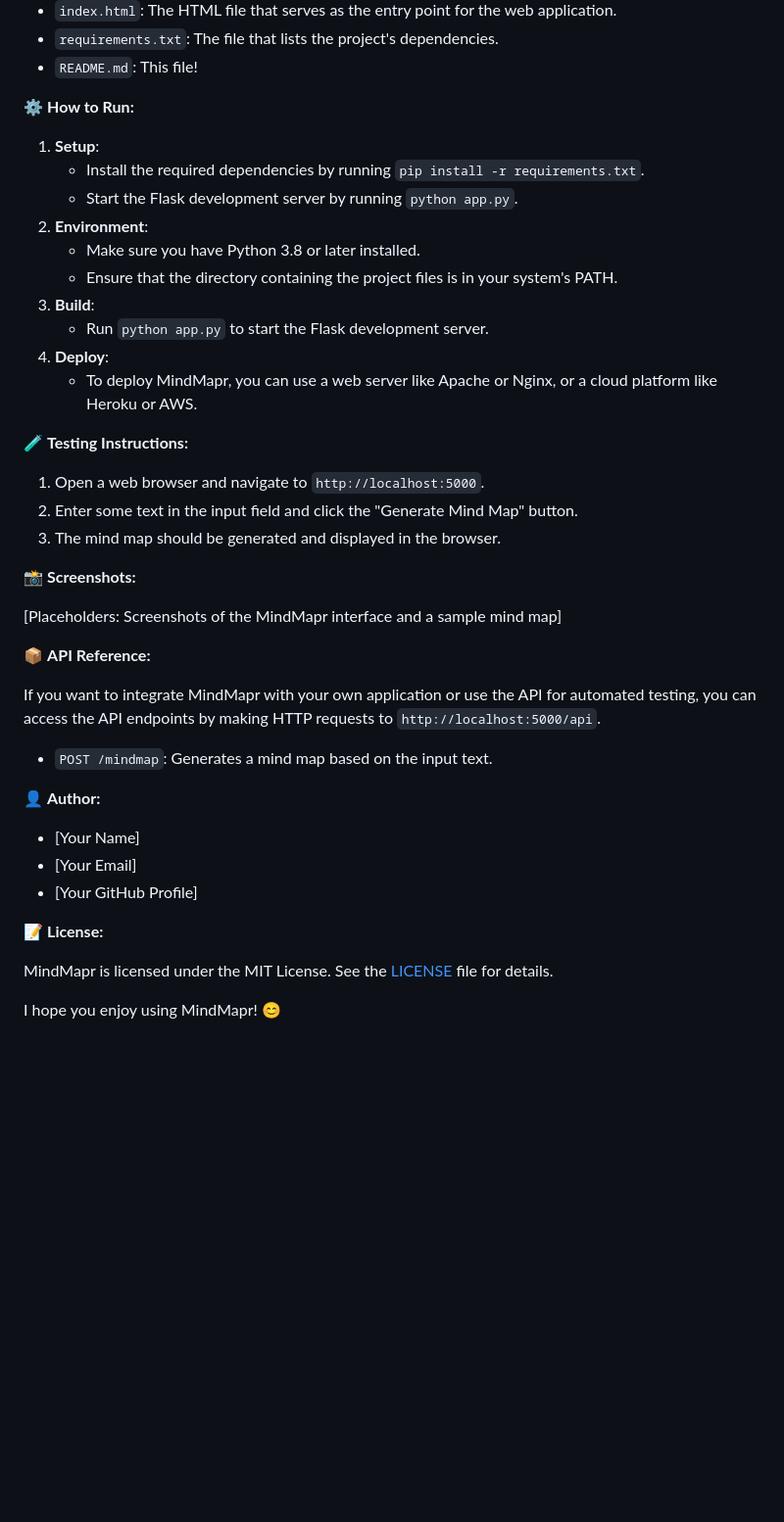
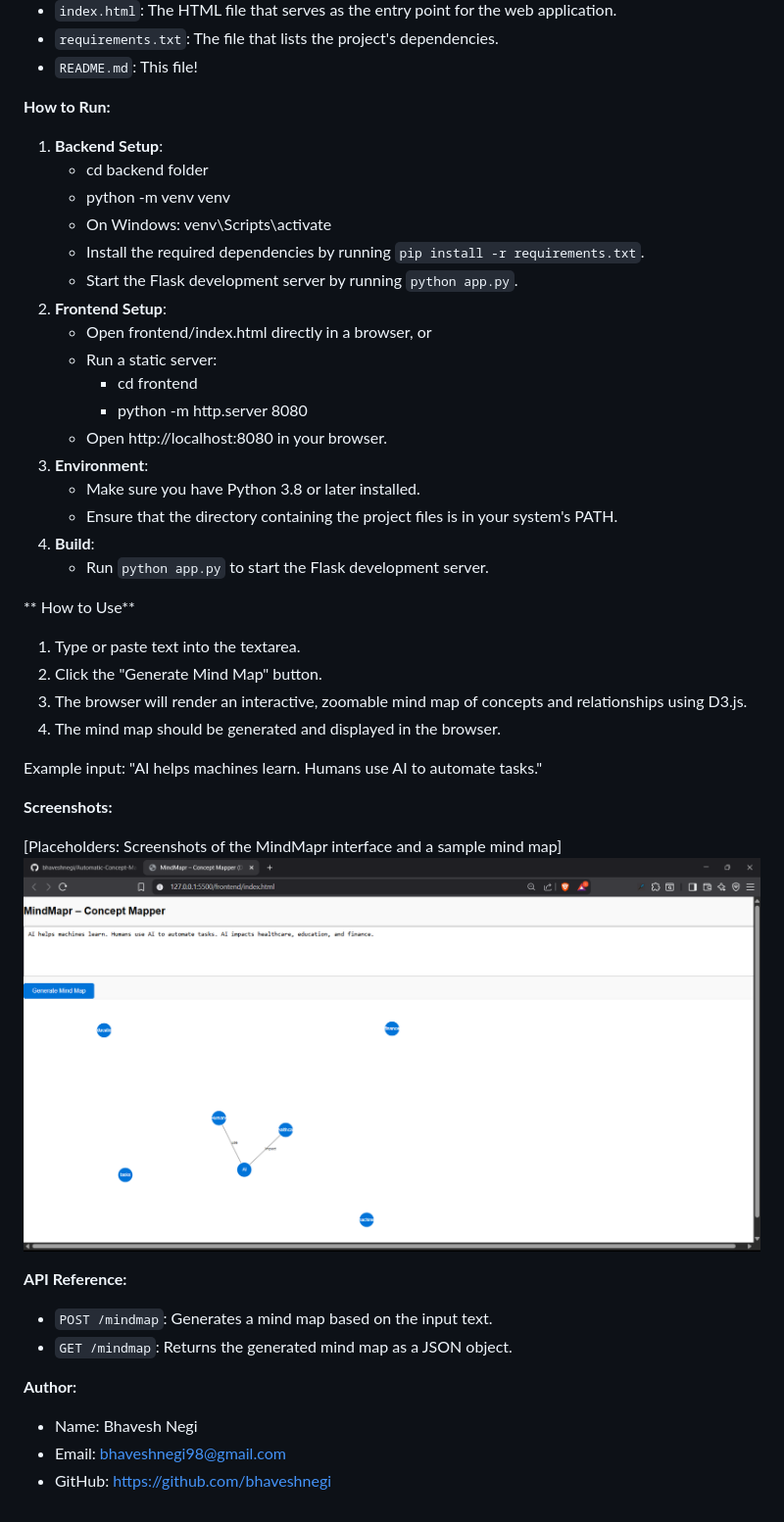
Before and after one commit to bhaveshnegi/Automatic-Concept-Mapper, a Markdown page: README.md, the part around the change printed below. Shown: that part at 98% size. GitHub-like rendering; pictures changed too: image.png (added); blank space fills up the shorter version.

```diff
--- a/README.md
+++ b/README.md
@@ -40,43 +40,50 @@ README.md
 * `requirements.txt`: The file that lists the project's dependencies.
 * `README.md`: This file!
 
-⚙️ **How to Run:**
+**How to Run:**
 
-1. **Setup**:
+1. **Backend Setup**:
+	* cd backend folder
+	* python -m venv venv
+	* On Windows: venv\Scripts\activate
 	* Install the required dependencies by running `pip install -r requirements.txt`.
 	* Start the Flask development server by running `python app.py`.
-2. **Environment**:
+2. **Frontend Setup**:
+	* Open frontend/index.html directly in a browser, or
+	* Run a static server:
+		* cd frontend
+		* python -m http.server 8080
+	* Open http://localhost:8080 in your browser.
+3. **Environment**:
 	* Make sure you have Python 3.8 or later installed.
 	* Ensure that the directory containing the project files is in your system's PATH.
-3. **Build**:
+4. **Build**:
 	* Run `python app.py` to start the Flask development server.
-4. **Deploy**:
-	* To deploy MindMapr, you can use a web server like Apache or Nginx, or a cloud platform like Heroku or AWS.
 
-🧪 **Testing Instructions:**
 
-1. Open a web browser and navigate to `http://localhost:5000`.
-2. Enter some text in the input field and click the "Generate Mind Map" button.
-3. The mind map should be generated and displayed in the browser.
+** How to Use**
 
-📸 **Screenshots:**
+1. Type or paste text into the textarea.
+2. Click the "Generate Mind Map" button.
+3. The browser will render an interactive, zoomable mind map of concepts and relationships using D3.js.
+4. The mind map should be generated and displayed in the browser.
+
+Example input:
+"AI helps machines learn. Humans use AI to automate tasks."
+
+
+**Screenshots:**
 
 [Placeholders: Screenshots of the MindMapr interface and a sample mind map]
+![alt text](image.png)
 
-📦 **API Reference:**
-
-If you want to integrate MindMapr with your own application or use the API for automated testing, you can access the API endpoints by making HTTP requests to `http://localhost:5000/api`.
+**API Reference:**
 
 * `POST /mindmap`: Generates a mind map based on the input text.
+* `GET /mindmap`: Returns the generated mind map as a JSON object.
 
-👤 **Author:**
+**Author:**
 
-* [Your Name]
-* [Your Email]
-* [Your GitHub Profile]
-
-📝 **License:**
-
-MindMapr is licensed under the MIT License. See the [LICENSE](LICENSE) file for details.
-
-I hope you enjoy using MindMapr! 😊
+* Name: Bhavesh Negi
+* Email: bhaveshnegi98@gmail.com
+* GitHub: https://github.com/bhaveshnegi
```
Also changed, not shown: other parts of README.md (+3 -3 lines).
